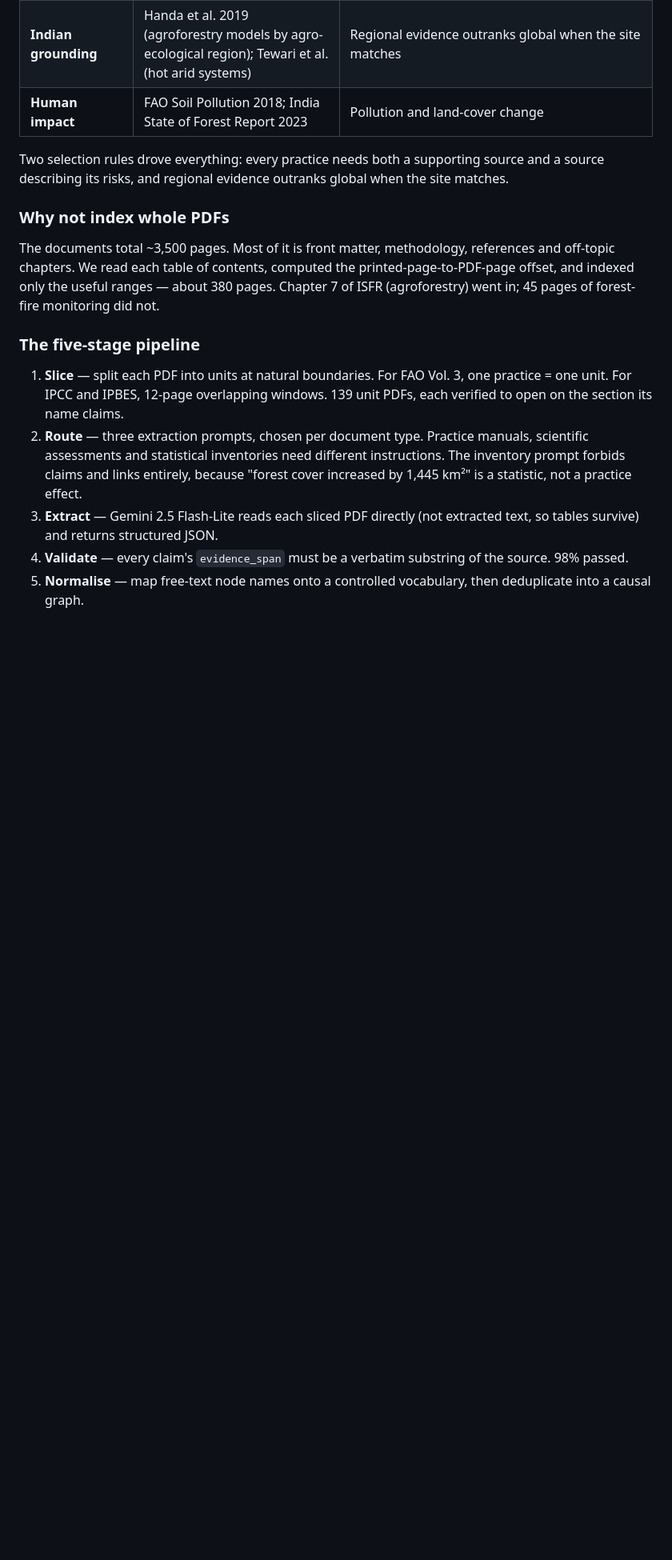
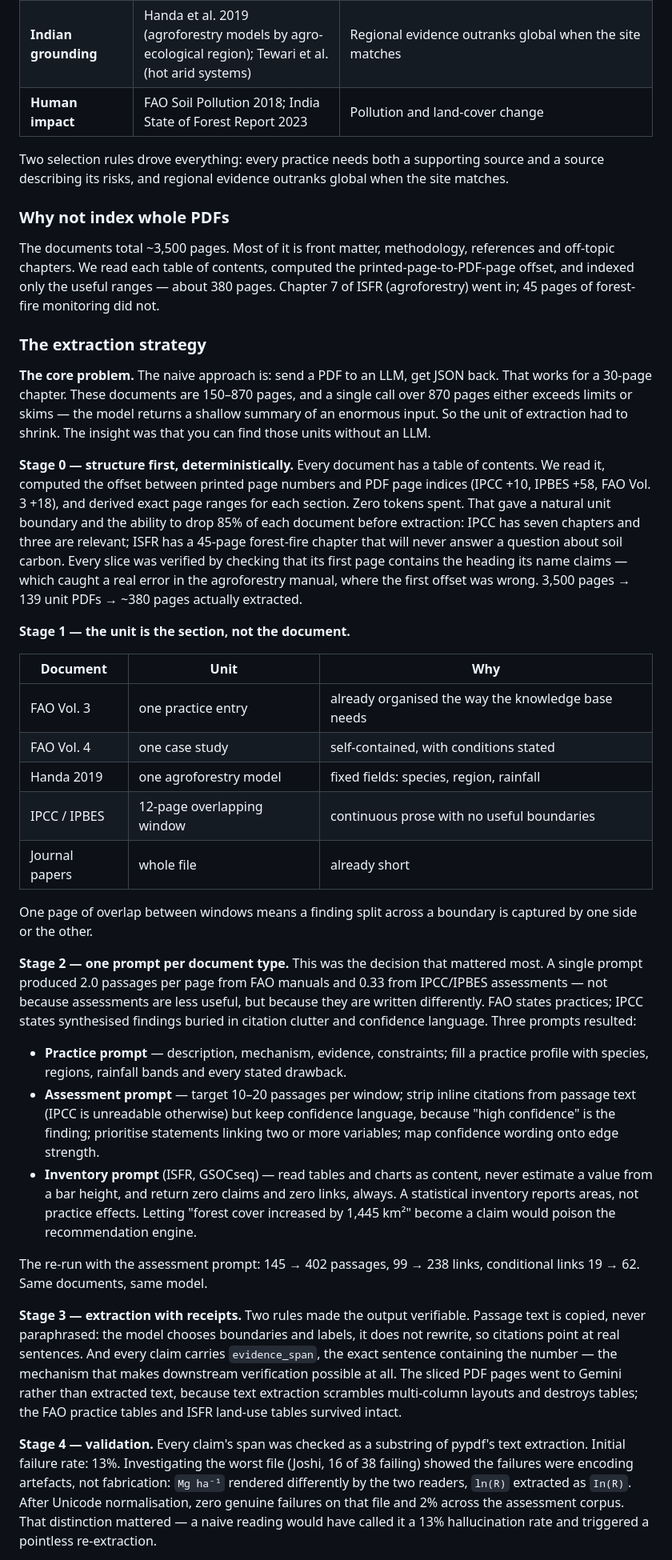
Before and after one commit to pankajkumar037/AI-Biodiversity-Intelligence-Bot, a Markdown page: README.md, the part around one of its changes. Shown at 80% size. Drawn GitHub-style; blank space fills up the shorter version.

Commit message:
Document the extraction strategy stage by stage

```diff
--- a/README.md
+++ b/README.md
@@ -134,18 +134,67 @@ off-topic chapters. We read each table of contents, computed the printed-page-to
 offset, and indexed only the useful ranges — about 380 pages. Chapter 7 of ISFR (agroforestry)
 went in; 45 pages of forest-fire monitoring did not.
 
-### The five-stage pipeline
+### The extraction strategy
 
-1. **Slice** — split each PDF into units at natural boundaries. For FAO Vol. 3, one practice =
-   one unit. For IPCC and IPBES, 12-page overlapping windows. 139 unit PDFs, each verified to
-   open on the section its name claims.
-2. **Route** — three extraction prompts, chosen per document type. Practice manuals, scientific
-   assessments and statistical inventories need different instructions. The inventory prompt
-   forbids claims and links entirely, because "forest cover increased by 1,445 km²" is a
-   statistic, not a practice effect.
-3. **Extract** — Gemini 2.5 Flash-Lite reads each sliced PDF directly (not extracted text, so
-   tables survive) and returns structured JSON.
-4. **Validate** — every claim's `evidence_span` must be a verbatim substring of the source.
-   98% passed.
-5. **Normalise** — map free-text node names onto a controlled vocabulary, then deduplicate into
-   a causal graph.
+**The core problem.** The naive approach is: send a PDF to an LLM, get JSON back. That works for
+a 30-page chapter. These documents are 150–870 pages, and a single call over 870 pages either
+exceeds limits or skims — the model returns a shallow summary of an enormous input. So the unit
+of extraction had to shrink. The insight was that you can find those units without an LLM.
+
+**Stage 0 — structure first, deterministically.** Every document has a table of contents. We read
+it, computed the offset between printed page numbers and PDF page indices (IPCC +10, IPBES +58,
+FAO Vol. 3 +18), and derived exact page ranges for each section. Zero tokens spent. That gave a
+natural unit boundary and the ability to drop 85% of each document before extraction: IPCC has
+seven chapters and three are relevant; ISFR has a 45-page forest-fire chapter that will never
+answer a question about soil carbon. Every slice was verified by checking that its first page
+contains the heading its name claims — which caught a real error in the agroforestry manual,
+where the first offset was wrong. 3,500 pages → 139 unit PDFs → ~380 pages actually extracted.
+
+**Stage 1 — the unit is the section, not the document.**
+
+| Document | Unit | Why |
+|---|---|---|
+| FAO Vol. 3 | one practice entry | already organised the way the knowledge base needs |
+| FAO Vol. 4 | one case study | self-contained, with conditions stated |
+| Handa 2019 | one agroforestry model | fixed fields: species, region, rainfall |
+| IPCC / IPBES | 12-page overlapping window | continuous prose with no useful boundaries |
+| Journal papers | whole file | already short |
+
+One page of overlap between windows means a finding split across a boundary is captured by one
+side or the other.
+
+**Stage 2 — one prompt per document type.** This was the decision that mattered most. A single
+prompt produced 2.0 passages per page from FAO manuals and 0.33 from IPCC/IPBES assessments —
+not because assessments are less useful, but because they are written differently. FAO states
+practices; IPCC states synthesised findings buried in citation clutter and confidence language.
+Three prompts resulted:
+
+- **Practice prompt** — description, mechanism, evidence, constraints; fill a practice profile
+  with species, regions, rainfall bands and every stated drawback.
+- **Assessment prompt** — target 10–20 passages per window; strip inline citations from passage
+  text (IPCC is unreadable otherwise) but keep confidence language, because "high confidence" is
+  the finding; prioritise statements linking two or more variables; map confidence wording onto
+  edge strength.
+- **Inventory prompt** (ISFR, GSOCseq) — read tables and charts as content, never estimate a
+  value from a bar height, and return zero claims and zero links, always. A statistical inventory
+  reports areas, not practice effects. Letting "forest cover increased by 1,445 km²" become a
+  claim would poison the recommendation engine.
+
+The re-run with the assessment prompt: 145 → 402 passages, 99 → 238 links, conditional links
+19 → 62. Same documents, same model.
+
+**Stage 3 — extraction with receipts.** Two rules made the output verifiable. Passage text is
+copied, never paraphrased: the model chooses boundaries and labels, it does not rewrite, so
+citations point at real sentences. And every claim carries `evidence_span`, the exact sentence
+containing the number — the mechanism that makes downstream verification possible at all. The
+sliced PDF pages went to Gemini rather than extracted text, because text extraction scrambles
+multi-column layouts and destroys tables; the FAO practice tables and ISFR land-use tables
+survived intact.
+
+**Stage 4 — validation.** Every claim's span was checked as a substring of pypdf's text
+extraction. Initial failure rate: 13%. Investigating the worst file (Joshi, 16 of 38 failing)
+showed the failures were encoding artefacts, not fabrication: `Mg ha⁻¹` rendered differently by
+the two readers, `ln(R)` extracted as `In(R)`. After Unicode normalisation, zero genuine failures
+on that file and 2% across the assessment corpus. That distinction mattered — a naive reading
+would have called it a 13% hallucination rate and triggered a pointless re-extraction.
+
```
Also changed, not shown: other parts of README.md (+32 -1 lines).
